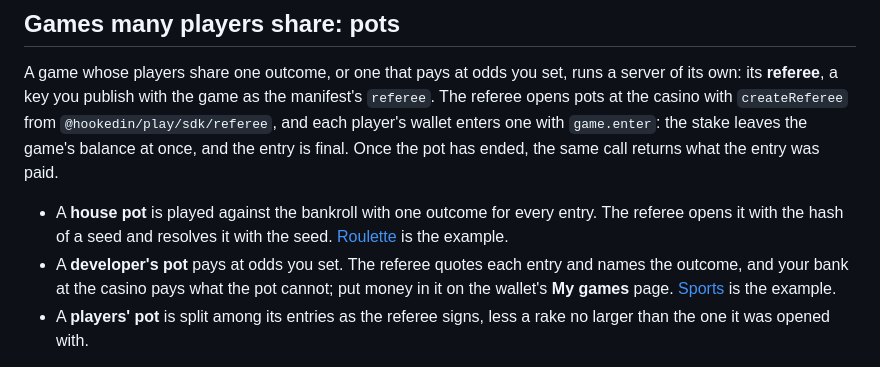
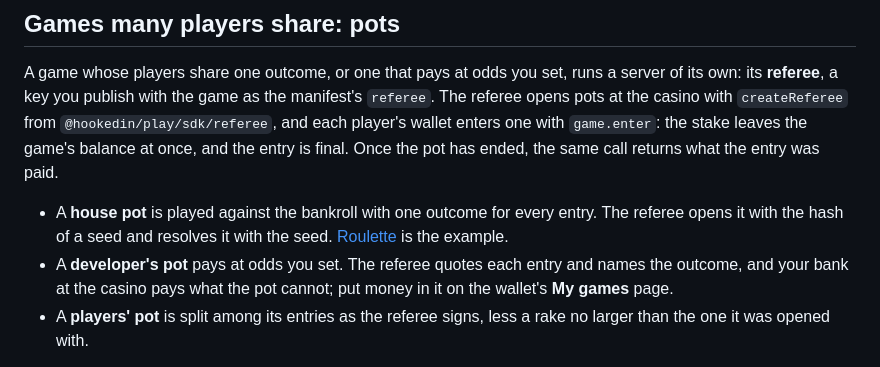
Before and after one commit to hookedin/game-template, a Markdown page: README.md, the part around the change. GitHub-like rendering.

```diff
--- a/README.md
+++ b/README.md
@@ -280,7 +280,7 @@ Reference games built this way: [Dice](https://github.com/hookedin/play/tree/mai
 A game whose players share one outcome, or one that pays at odds you set, runs a server of its own: its **referee**, a key you publish with the game as the manifest's `referee`. The referee opens pots at the casino with `createReferee` from `@hookedin/play/sdk/referee`, and each player's wallet enters one with `game.enter`: the stake leaves the game's balance at once, and the entry is final. Once the pot has ended, the same call returns what the entry was paid.
 
 - A **house pot** is played against the bankroll with one outcome for every entry. The referee opens it with the hash of a seed and resolves it with the seed. [Roulette](https://github.com/hookedin/play/tree/main/games/roulette) is the example.
-- A **developer's pot** pays at odds you set. The referee quotes each entry and names the outcome, and your bank at the casino pays what the pot cannot; put money in it on the wallet's **My games** page. [Sports](https://github.com/hookedin/play/tree/main/games/sports) is the example.
+- A **developer's pot** pays at odds you set. The referee quotes each entry and names the outcome, and your bank at the casino pays what the pot cannot; put money in it on the wallet's **My games** page.
 - A **players' pot** is split among its entries as the referee signs, less a rake no larger than the one it was opened with.
 
 The referee holds no money. A pot it does not end by its deadline is void, and every entry refunded. The wallet checks what ended a pot, the seed and secret or the referee's signature, before it collects.
```
